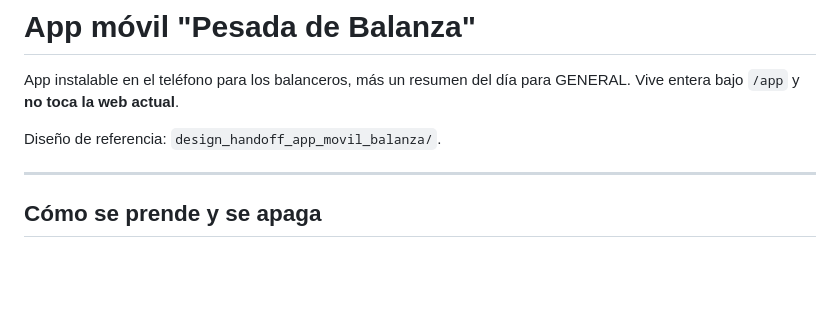
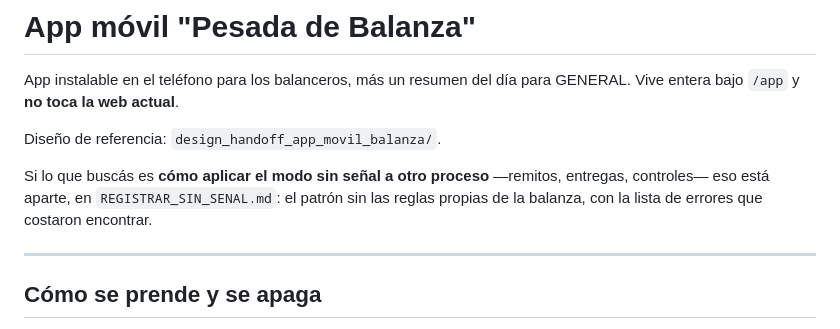
Before and after one commit to pesada-balanza/pesada-balanza-backend, a Markdown page: APP_MOVIL.md, the part around the change. GitHub-like rendering; blank space fills up the shorter version.

```diff
--- a/APP_MOVIL.md
+++ b/APP_MOVIL.md
@@ -4,6 +4,10 @@ App instalable en el teléfono para los balanceros, más un resumen del día par
 GENERAL. Vive entera bajo `/app` y **no toca la web actual**.
 
 Diseño de referencia: `design_handoff_app_movil_balanza/`.
+
+Si lo que buscás es **cómo aplicar el modo sin señal a otro proceso** —remitos,
+entregas, controles— eso está aparte, en `REGISTRAR_SIN_SENAL.md`: el patrón sin
+las reglas propias de la balanza, con la lista de errores que costaron encontrar.
 
 ---
 
```
Also changed, not shown: REGISTRAR_SIN_SENAL.md (added, +317 -0 lines).
